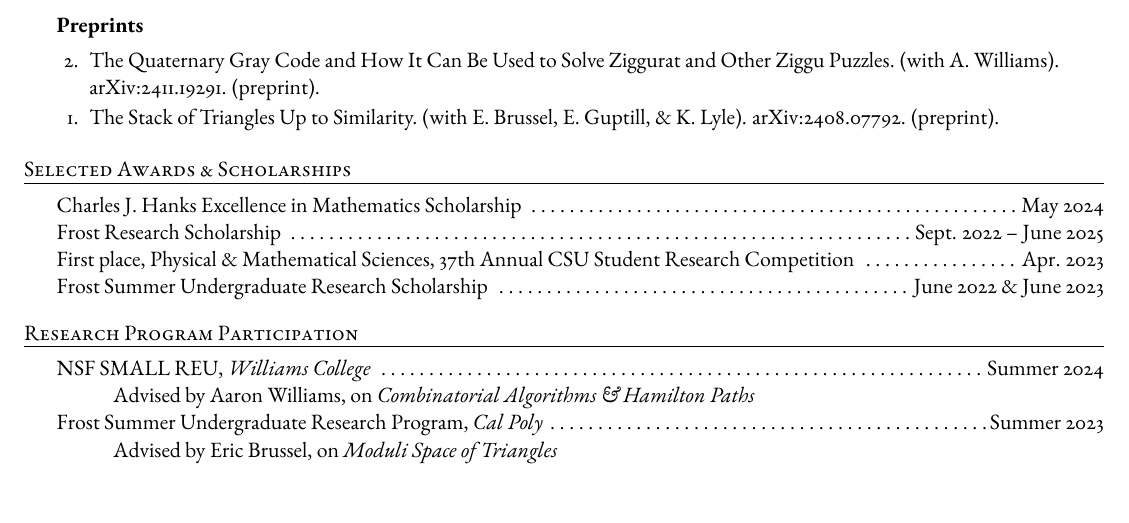
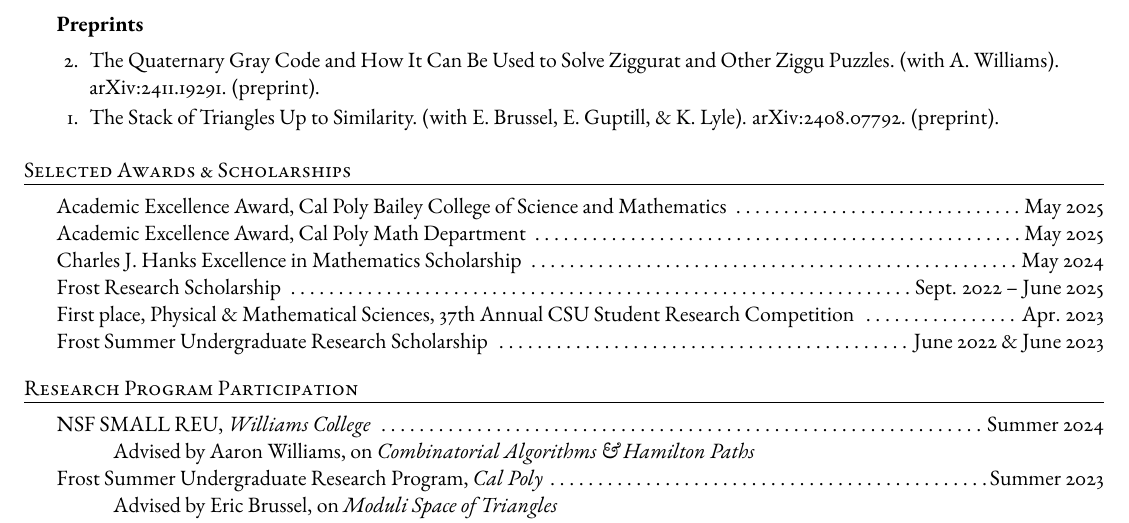
Before and after one commit to madeleinegoertz/madeleinegoertz.github.io, a LaTeX CV (assets/cv/mgoertz-cv-web.tex): part of page 1 of 2, cut so that both start at the same text, the shorter picture padded with empty space. Compiled offline with pdfLaTeX.

Commit message:
cv update

```diff
--- a/assets/cv/mgoertz-cv-web.tex
+++ b/assets/cv/mgoertz-cv-web.tex
@@ -73,6 +73,8 @@
 	\end{rSubsectionNumbered}
 \end{rSection}
 \begin{rSection}{Selected Awards \& Scholarships}
+	Academic Excellence Award, Cal Poly Bailey College of Science and Mathematics \dotfill May 2025 \\
+	Academic Excellence Award, Cal Poly Math Department \dotfill May 2025 \\
 	Charles J. Hanks Excellence in Mathematics Scholarship \dotfill May 2024 \\
 	% \-\hspace{1cm}\textit{Awarded to the top student in the Cal Poly math department.}\\
 	Frost Research Scholarship \dotfill Sept. 2022 -- June 2025 \\
```
Also changed, not shown: assets/cv/mgoertz-cv-web.pdf, 1 other file.
